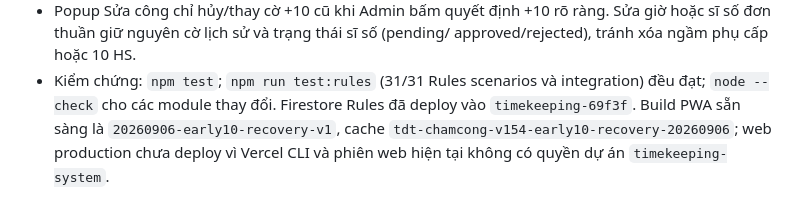
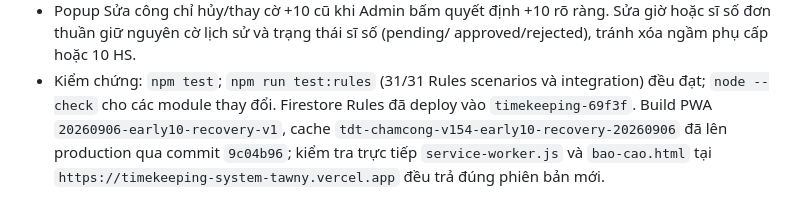
Before and after one commit to hdung25/TimekeepingSystem, a Markdown page: claude/system_logic.md, the part around the change. Rendered like a GitHub page.

Commit message:
docs: record early 10 recovery production deploy

```diff
--- a/claude/system_logic.md
+++ b/claude/system_logic.md
@@ -903,6 +903,7 @@ là bảng 4 cột với nhãn dọc như cũ.
   approved/rejected), tránh xóa ngầm phụ cấp hoặc 10 HS.
 - Kiểm chứng: `npm test`; `npm run test:rules` (31/31 Rules scenarios và integration)
   đều đạt; `node --check` cho các module thay đổi. Firestore Rules đã deploy vào
-  `timekeeping-69f3f`. Build PWA sẵn sàng là `20260906-early10-recovery-v1`, cache
-  `tdt-chamcong-v154-early10-recovery-20260906`; web production chưa deploy vì
-  Vercel CLI và phiên web hiện tại không có quyền dự án `timekeeping-system`.
+  `timekeeping-69f3f`. Build PWA `20260906-early10-recovery-v1`, cache
+  `tdt-chamcong-v154-early10-recovery-20260906` đã lên production qua commit
+  `9c04b96`; kiểm tra trực tiếp `service-worker.js` và `bao-cao.html` tại
+  `https://timekeeping-system-tawny.vercel.app` đều trả đúng phiên bản mới.
```
